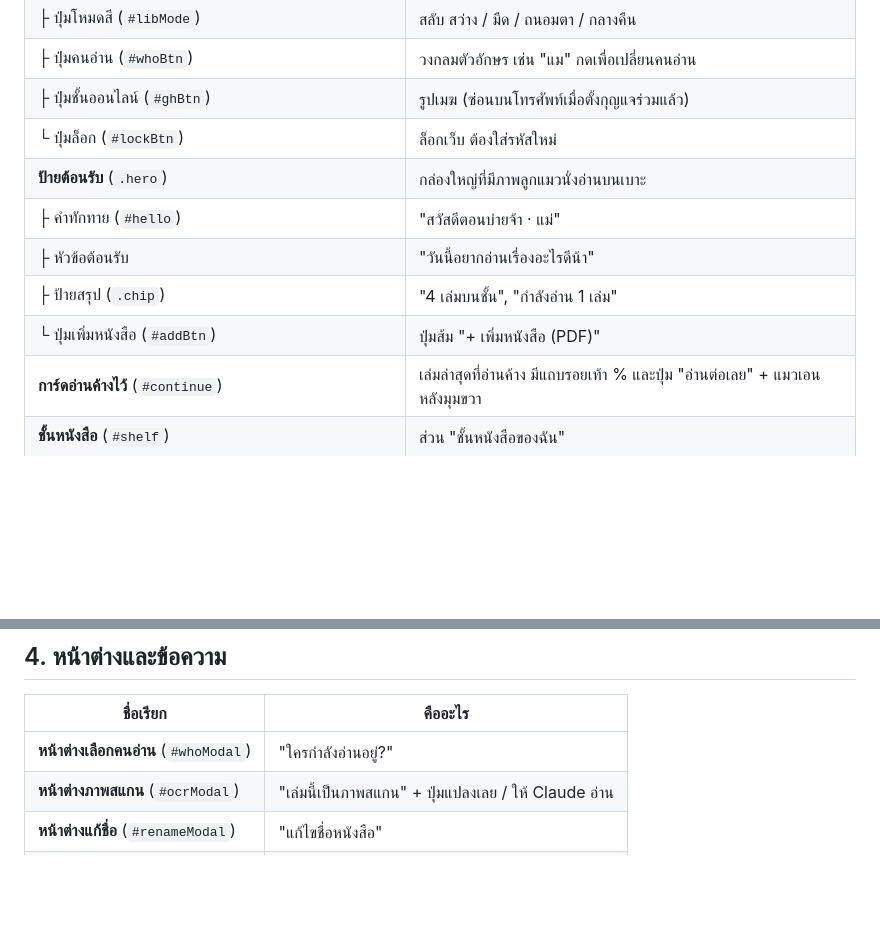
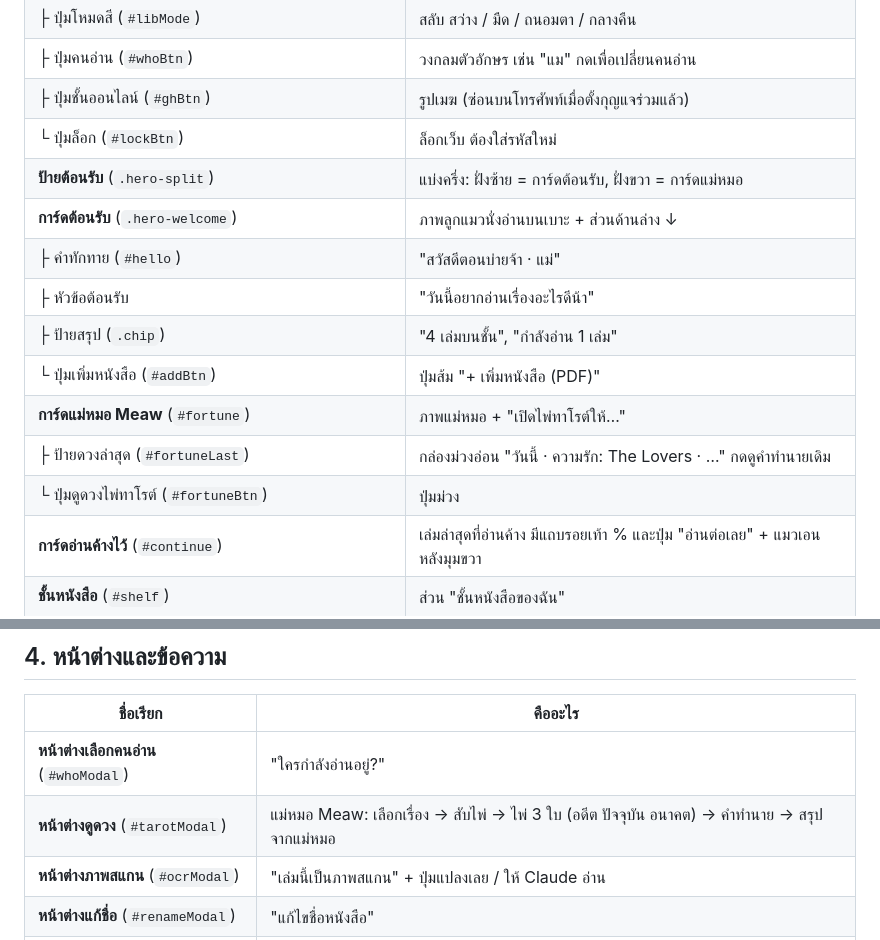
Before and after one commit to impresotewich-bit/novel-reader, a Markdown page: ชื่อส่วนต่างๆ.md, 2 parts joined by grey strips. Drawn GitHub-style; blank space fills up the shorter version.

Commit message:
เพิ่มชื่อเรียกการ์ดแม่หมอและหน้าต่างดูดวง
Co-Authored-By: Claude Opus 5.5 <noreply@anthropic.com>

```diff
--- a/ชื่อส่วนต่างๆ.md
+++ b/ชื่อส่วนต่างๆ.md
@@ -14,11 +14,15 @@
 | ├ ปุ่มคนอ่าน (`#whoBtn`) | วงกลมตัวอักษร เช่น "แม" กดเพื่อเปลี่ยนคนอ่าน |
 | ├ ปุ่มชั้นออนไลน์ (`#ghBtn`) | รูปเมฆ (ซ่อนบนโทรศัพท์เมื่อตั้งกุญแจร่วมแล้ว) |
 | └ ปุ่มล็อก (`#lockBtn`) | ล็อกเว็บ ต้องใส่รหัสใหม่ |
-| **ป้ายต้อนรับ** (`.hero`) | กล่องใหญ่ที่มีภาพลูกแมวนั่งอ่านบนเบาะ |
+| **ป้ายต้อนรับ** (`.hero-split`) | แบ่งครึ่ง: ฝั่งซ้าย = การ์ดต้อนรับ, ฝั่งขวา = การ์ดแม่หมอ |
+| **การ์ดต้อนรับ** (`.hero-welcome`) | ภาพลูกแมวนั่งอ่านบนเบาะ + ส่วนด้านล่าง ↓ |
 | ├ คำทักทาย (`#hello`) | "สวัสดีตอนบ่ายจ้า · แม่" |
 | ├ หัวข้อต้อนรับ | "วันนี้อยากอ่านเรื่องอะไรดีน้า" |
 | ├ ป้ายสรุป (`.chip`) | "4 เล่มบนชั้น", "กำลังอ่าน 1 เล่ม" |
 | └ ปุ่มเพิ่มหนังสือ (`#addBtn`) | ปุ่มส้ม "+ เพิ่มหนังสือ (PDF)" |
+| **การ์ดแม่หมอ Meaw** (`#fortune`) | ภาพแม่หมอ + "เปิดไพ่ทาโรต์ให้…" |
+| ├ ป้ายดวงล่าสุด (`#fortuneLast`) | กล่องม่วงอ่อน "วันนี้ · ความรัก: The Lovers · …" กดดูคำทำนายเดิม |
+| └ ปุ่มดูดวงไพ่ทาโรต์ (`#fortuneBtn`) | ปุ่มม่วง |
 | **การ์ดอ่านค้างไว้** (`#continue`) | เล่มล่าสุดที่อ่านค้าง มีแถบรอยเท้า % และปุ่ม "อ่านต่อเลย" + แมวเอนหลังมุมขวา |
 | **ชั้นหนังสือ** (`#shelf`) | ส่วน "ชั้นหนังสือของฉัน" |
 | ├ ช่องค้นหา (`#search`) | ค้นชื่อหนังสือ (ขึ้นเมื่อมี 2 เล่มขึ้นไป) |
@@ -59,6 +63,7 @@
 | ชื่อเรียก | คืออะไร |
 |---|---|
 | **หน้าต่างเลือกคนอ่าน** (`#whoModal`) | "ใครกำลังอ่านอยู่?" |
+| **หน้าต่างดูดวง** (`#tarotModal`) | แม่หมอ Meaw: เลือกเรื่อง → สับไพ่ → ไพ่ 3 ใบ (อดีต ปัจจุบัน อนาคต) → คำทำนาย → สรุปจากแม่หมอ |
 | **หน้าต่างภาพสแกน** (`#ocrModal`) | "เล่มนี้เป็นภาพสแกน" + ปุ่มแปลงเลย / ให้ Claude อ่าน |
 | **หน้าต่างแก้ชื่อ** (`#renameModal`) | "แก้ไขชื่อหนังสือ" |
 | **หน้าต่างชั้นออนไลน์** (`#ghModal`) | สถานะการเชื่อม GitHub |
```
